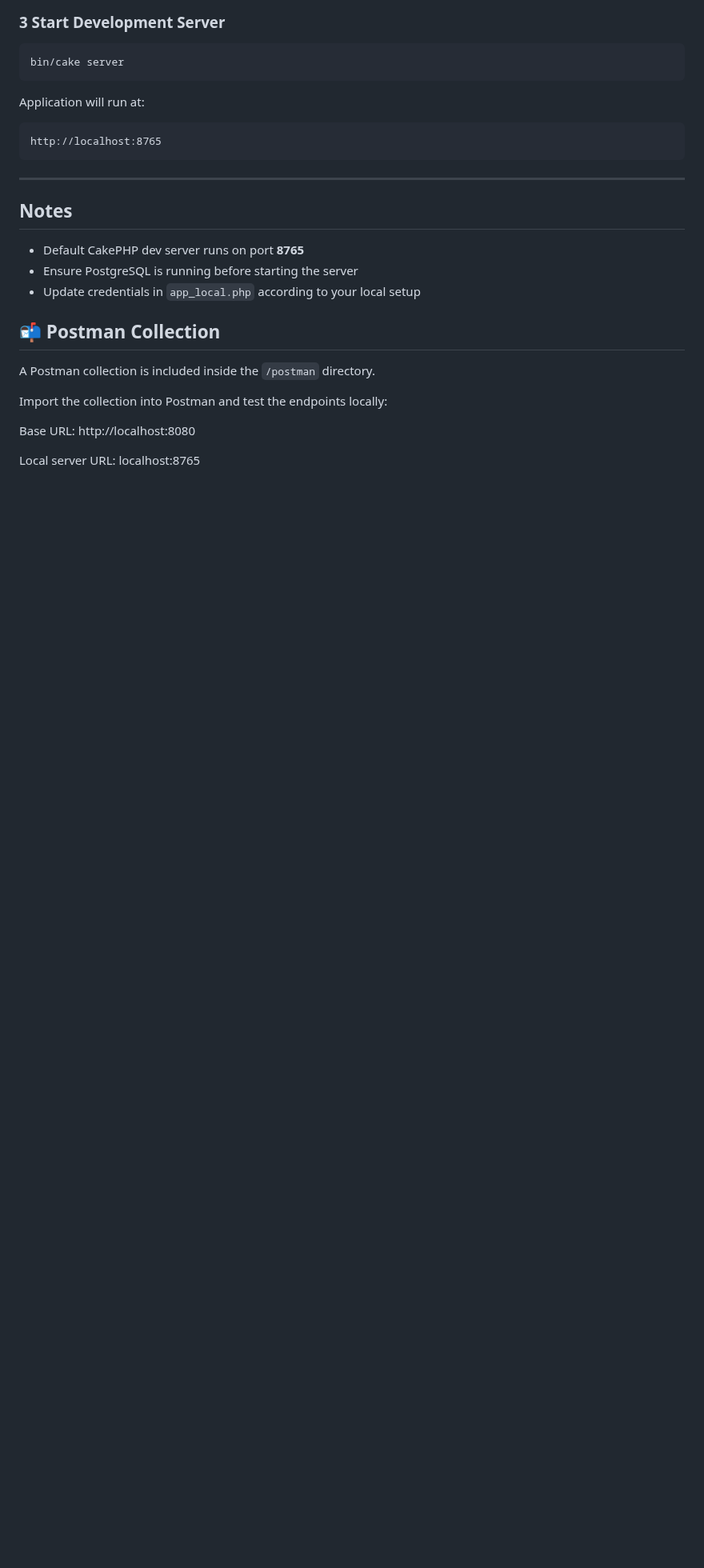
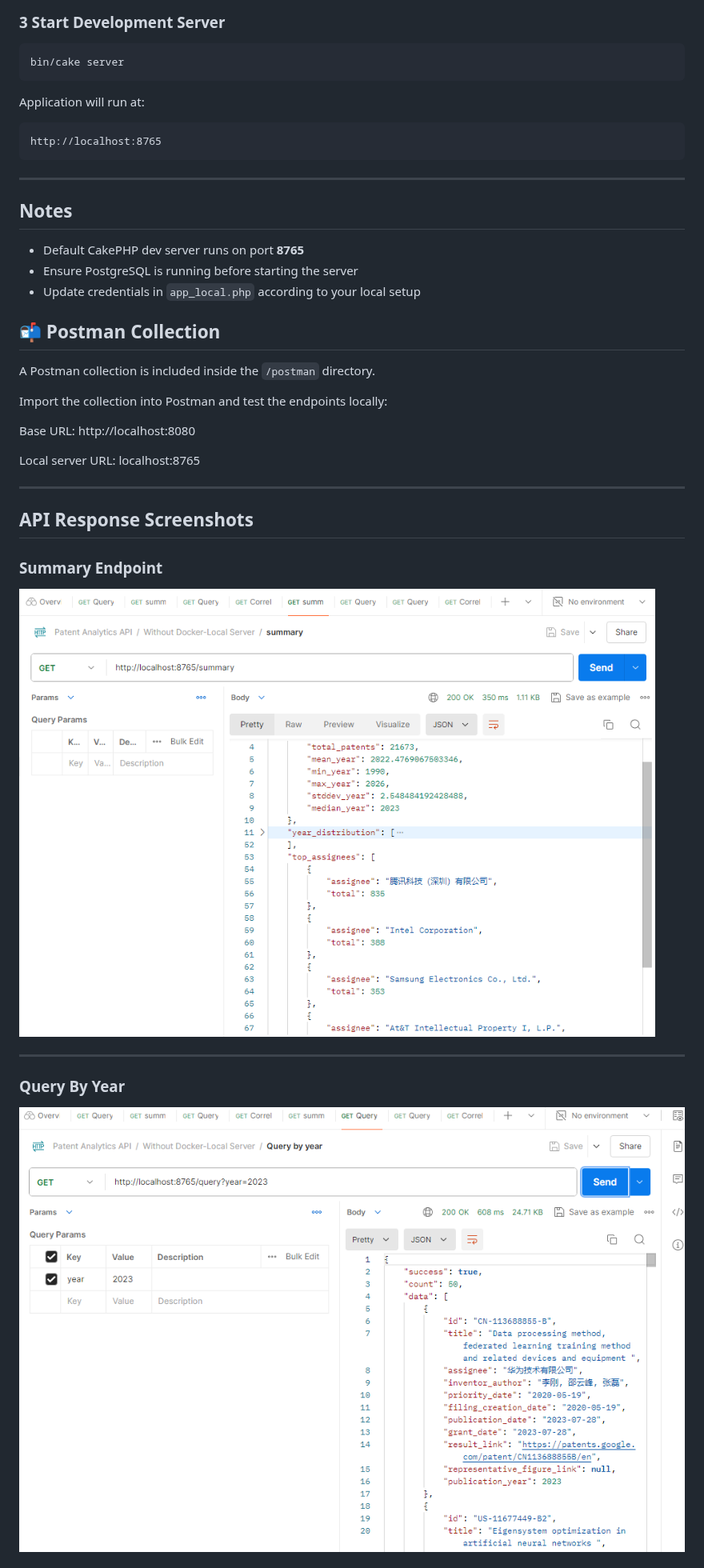
Before and after one commit to mohdahsanshah/patent-analytics-api, a Markdown page: README.md, the part around one of its changes. Shown at 80% size. Rendered like a GitHub page; pictures changed too: docs/screenshots/query-response.png (added), docs/screenshots/summary-response.png (added); blank space fills up the shorter version.

Commit message:
Added Postman response screenshots

```diff
--- a/README.md
+++ b/README.md
@@ -257,3 +257,17 @@ http://localhost:8080
 
 Local server URL: localhost:8765
 
+---
+
+## API Response Screenshots
+
+### Summary Endpoint
+
+![Summary Response](docs/screenshots/summary-response.png)
+
+---
+
+### Query By Year
+
+![Query Response](docs/screenshots/query-response.png)
+
```
Also changed, not shown: other parts of README.md (+13 -0 lines), docs/screenshots/correlation-response.png (added), docs/screenshots/validation-error.png (added).
